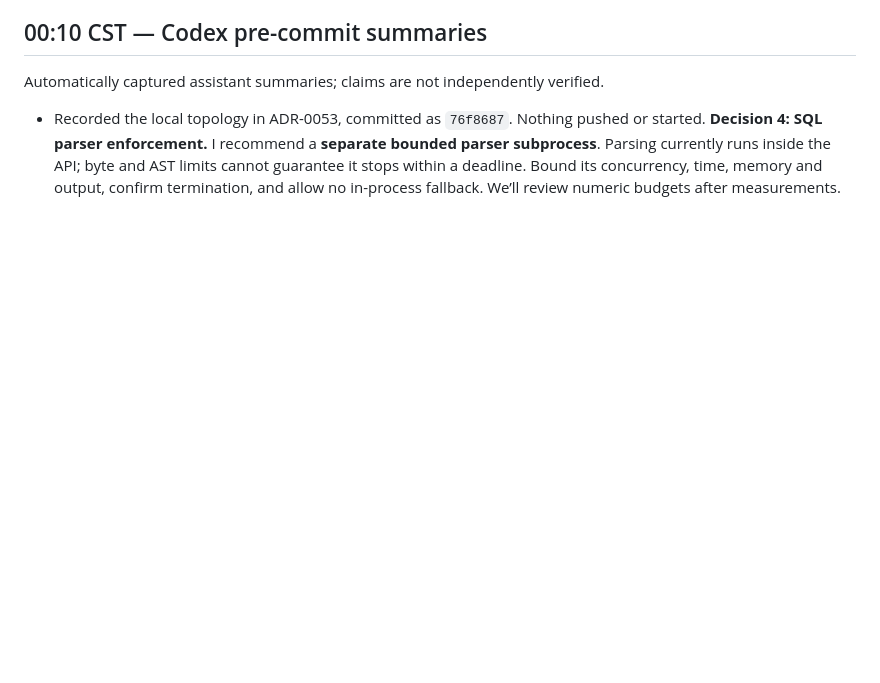
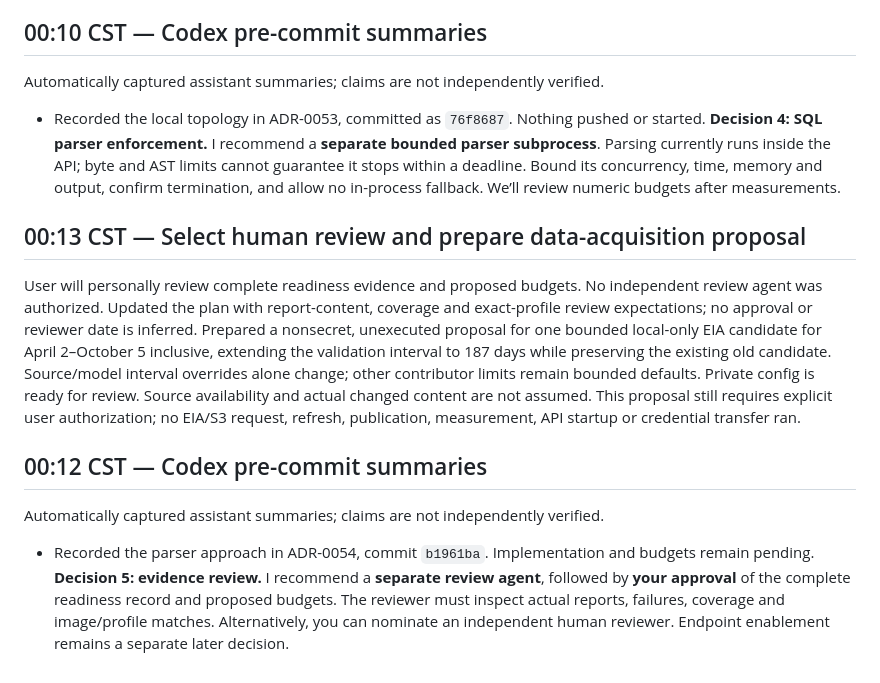
Before and after one commit to PedroEdu6786/outage-explorer, a Markdown page: docs/devlog/2026-10-06.md, the part around the change. Rendered like a GitHub page; blank space fills up the shorter version.

Commit message:
docs(runtime): record user review and propose candidate acquisition
Select user review of complete readiness reports and measured budgets. Prepare an unexecuted bounded local-only 187-day candidate proposal, preserving the old snapshot and all API, refresh, S3 and activation gates.

Whitespace and inert configuration validation passed with a synthetic key; no external requests or credential reads. Candidate acquisition remains unapproved. No runtime tests, measurements, API startup, refresh, publication, deployment, credential transfer or push.

```diff
--- a/docs/devlog/2026-10-06.md
+++ b/docs/devlog/2026-10-06.md
@@ -88,3 +88,23 @@ Automatically captured assistant summaries; claims are not independently verifie
 
 - Recorded the local topology in ADR-0053, committed as `76f8687`. Nothing pushed or started. **Decision 4: SQL parser enforcement.** I recommend a **separate bounded parser subprocess**. Parsing currently runs inside the API; byte and AST limits cannot guarantee it stops within a deadline. Bound its concurrency, time, memory and output, confirm termination, and allow no in-process fallback. We’ll review numeric budgets after measurements.
 <!-- codex-devlog:0d15f4bfb6acad1cf49159615011aef053ceb6cee3922b0dd2c3186d8f1f4917 -->
+
+## 00:13 CST — Select human review and prepare data-acquisition proposal
+
+User will personally review complete readiness evidence and proposed budgets.
+No independent review agent was authorized. Updated the plan with report-content,
+coverage and exact-profile review expectations; no approval or reviewer date is
+inferred. Prepared a nonsecret, unexecuted proposal for one bounded local-only
+EIA candidate for April 2–October 5 inclusive, extending the validation interval
+to 187 days while preserving the existing old candidate. Source/model interval
+overrides alone change; other contributor limits remain bounded defaults. Private
+config is ready for review. Source availability and actual changed content are
+not assumed. This proposal still requires explicit user authorization; no EIA/S3
+request, refresh, publication, measurement, API startup or credential transfer ran.
+
+## 00:12 CST — Codex pre-commit summaries
+
+Automatically captured assistant summaries; claims are not independently verified.
+
+- Recorded the parser approach in ADR-0054, commit `b1961ba`. Implementation and budgets remain pending. **Decision 5: evidence review.** I recommend a **separate review agent**, followed by **your approval** of the complete readiness record and proposed budgets. The reviewer must inspect actual reports, failures, coverage and image/profile matches. Alternatively, you can nominate an independent human reviewer. Endpoint enablement remains a separate later decision.
+<!-- codex-devlog:eea448abadcf608aef9ab1e1b775de253ec580815675ce25350b2ffea419aa5b -->
```
Also changed, not shown: 1 other file.
